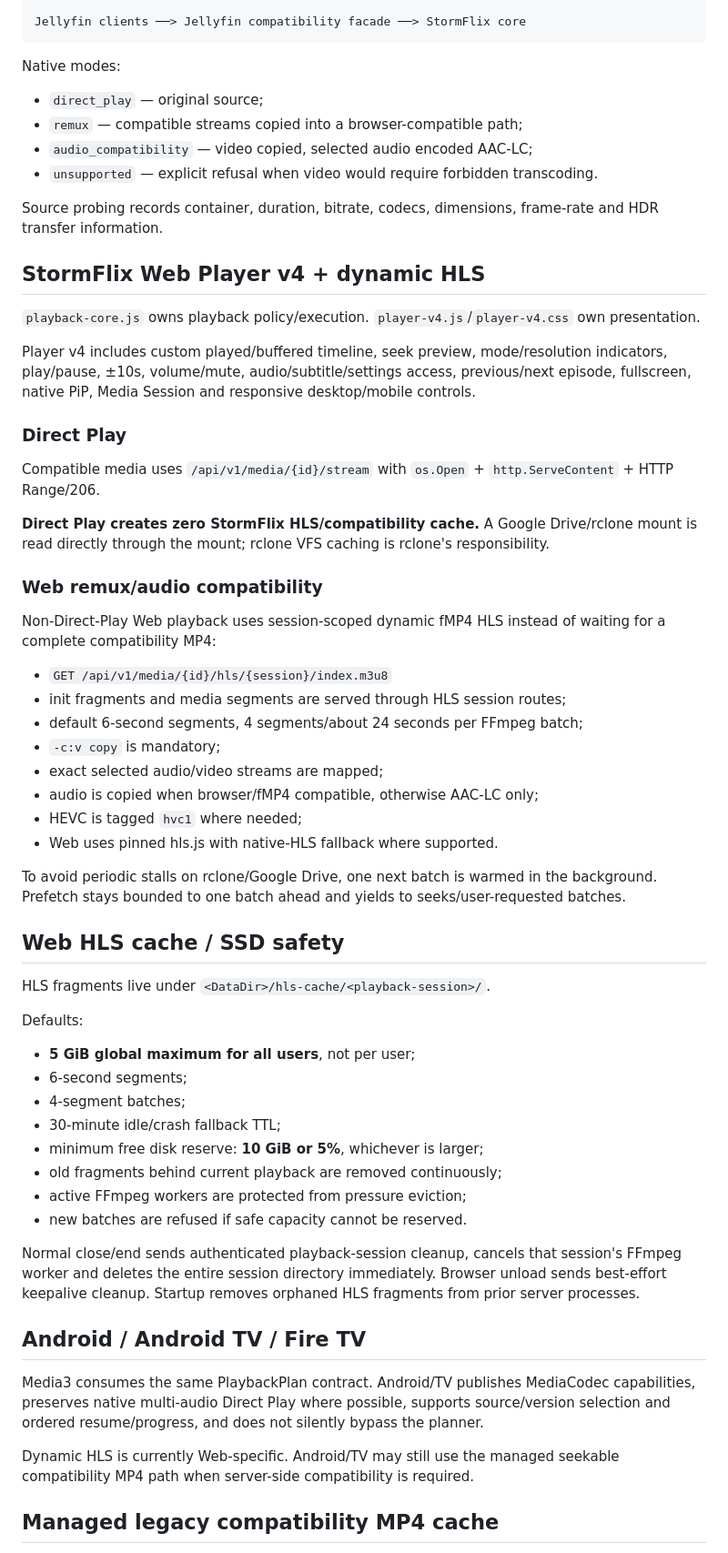
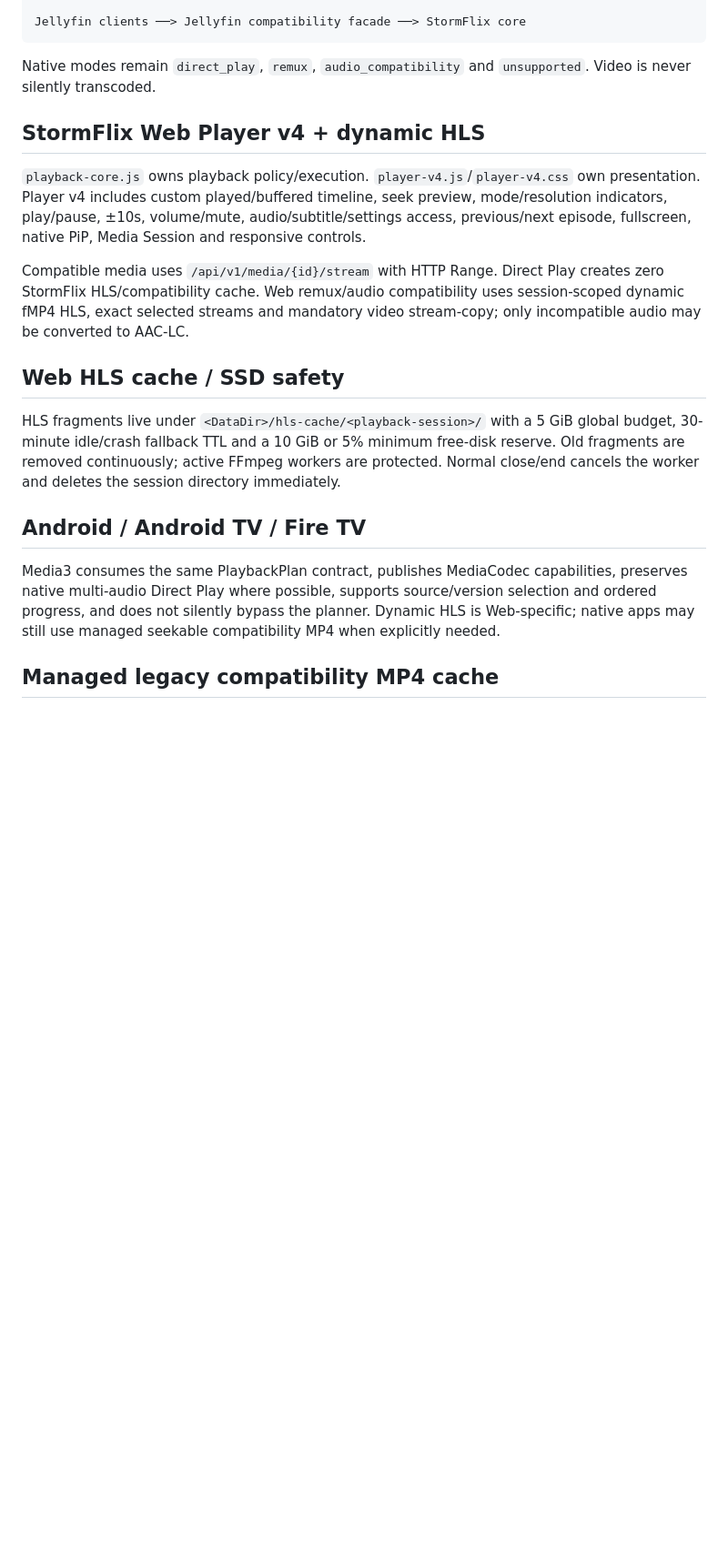
Before and after one commit to danilostorm/stormflix, a Markdown page: PROJECT_STATE.md, the part around one of its changes. Shown at 91% size. Rendered like a GitHub page; blank space fills up the shorter version.

````diff
--- a/PROJECT_STATE.md
+++ b/PROJECT_STATE.md
@@ -54,64 +54,21 @@ StormFlix TV/Fire ───┘        │
 Jellyfin clients ──> Jellyfin compatibility facade ──> StormFlix core
 ```
 
-Native modes:
-
-- `direct_play` — original source;
-- `remux` — compatible streams copied into a browser-compatible path;
-- `audio_compatibility` — video copied, selected audio encoded AAC-LC;
-- `unsupported` — explicit refusal when video would require forbidden transcoding.
-
-Source probing records container, duration, bitrate, codecs, dimensions, frame-rate and HDR transfer information.
+Native modes remain `direct_play`, `remux`, `audio_compatibility` and `unsupported`. Video is never silently transcoded.
 
 ## StormFlix Web Player v4 + dynamic HLS
 
-`playback-core.js` owns playback policy/execution. `player-v4.js`/`player-v4.css` own presentation.
+`playback-core.js` owns playback policy/execution. `player-v4.js`/`player-v4.css` own presentation. Player v4 includes custom played/buffered timeline, seek preview, mode/resolution indicators, play/pause, ±10s, volume/mute, audio/subtitle/settings access, previous/next episode, fullscreen, native PiP, Media Session and responsive controls.
 
-Player v4 includes custom played/buffered timeline, seek preview, mode/resolution indicators, play/pause, ±10s, volume/mute, audio/subtitle/settings access, previous/next episode, fullscreen, native PiP, Media Session and responsive desktop/mobile controls.
-
-### Direct Play
-
-Compatible media uses `/api/v1/media/{id}/stream` with `os.Open` + `http.ServeContent` + HTTP Range/206.
-
-**Direct Play creates zero StormFlix HLS/compatibility cache.** A Google Drive/rclone mount is read directly through the mount; rclone VFS caching is rclone's responsibility.
-
-### Web remux/audio compatibility
-
-Non-Direct-Play Web playback uses session-scoped dynamic fMP4 HLS instead of waiting for a complete compatibility MP4:
-
-- `GET /api/v1/media/{id}/hls/{session}/index.m3u8`
-- init fragments and media segments are served through HLS session routes;
-- default 6-second segments, 4 segments/about 24 seconds per FFmpeg batch;
-- `-c:v copy` is mandatory;
-- exact selected audio/video streams are mapped;
-- audio is copied when browser/fMP4 compatible, otherwise AAC-LC only;
-- HEVC is tagged `hvc1` where needed;
-- Web uses pinned hls.js with native-HLS fallback where supported.
-
-To avoid periodic stalls on rclone/Google Drive, one next batch is warmed in the background. Prefetch stays bounded to one batch ahead and yields to seeks/user-requested batches.
+Compatible media uses `/api/v1/media/{id}/stream` with HTTP Range. Direct Play creates zero StormFlix HLS/compatibility cache. Web remux/audio compatibility uses session-scoped dynamic fMP4 HLS, exact selected streams and mandatory video stream-copy; only incompatible audio may be converted to AAC-LC.
 
 ## Web HLS cache / SSD safety
 
-HLS fragments live under `<DataDir>/hls-cache/<playback-session>/`.
-
-Defaults:
-
-- **5 GiB global maximum for all users**, not per user;
-- 6-second segments;
-- 4-segment batches;
-- 30-minute idle/crash fallback TTL;
-- minimum free disk reserve: **10 GiB or 5%**, whichever is larger;
-- old fragments behind current playback are removed continuously;
-- active FFmpeg workers are protected from pressure eviction;
-- new batches are refused if safe capacity cannot be reserved.
-
-Normal close/end sends authenticated playback-session cleanup, cancels that session's FFmpeg worker and deletes the entire session directory immediately. Browser unload sends best-effort keepalive cleanup. Startup removes orphaned HLS fragments from prior server processes.
+HLS fragments live under `<DataDir>/hls-cache/<playback-session>/` with a 5 GiB global budget, 30-minute idle/crash fallback TTL and a 10 GiB or 5% minimum free-disk reserve. Old fragments are removed continuously; active FFmpeg workers are protected. Normal close/end cancels the worker and deletes the session directory immediately.
 
 ## Android / Android TV / Fire TV
 
-Media3 consumes the same PlaybackPlan contract. Android/TV publishes MediaCodec capabilities, preserves native multi-audio Direct Play where possible, supports source/version selection and ordered resume/progress, and does not silently bypass the planner.
-
-Dynamic HLS is currently Web-specific. Android/TV may still use the managed seekable compatibility MP4 path when server-side compatibility is required.
+Media3 consumes the same PlaybackPlan contract, publishes MediaCodec capabilities, preserves native multi-audio Direct Play where possible, supports source/version selection and ordered progress, and does not silently bypass the planner. Dynamic HLS is Web-specific; native apps may still use managed seekable compatibility MP4 when explicitly needed.
 
 ## Managed legacy compatibility MP4 cache
 
````
Also changed, not shown: other parts of PROJECT_STATE.md (+44 -63 lines).
